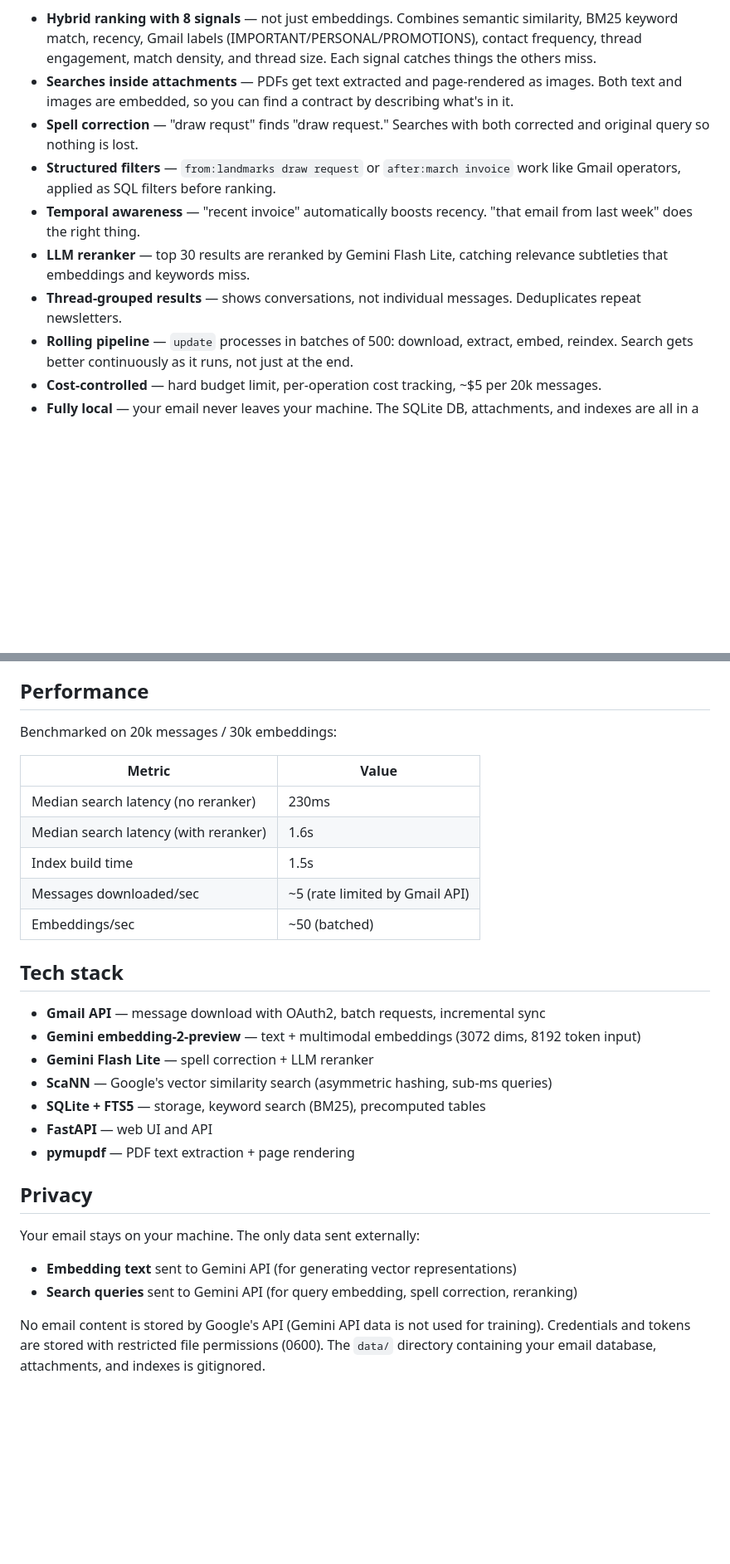
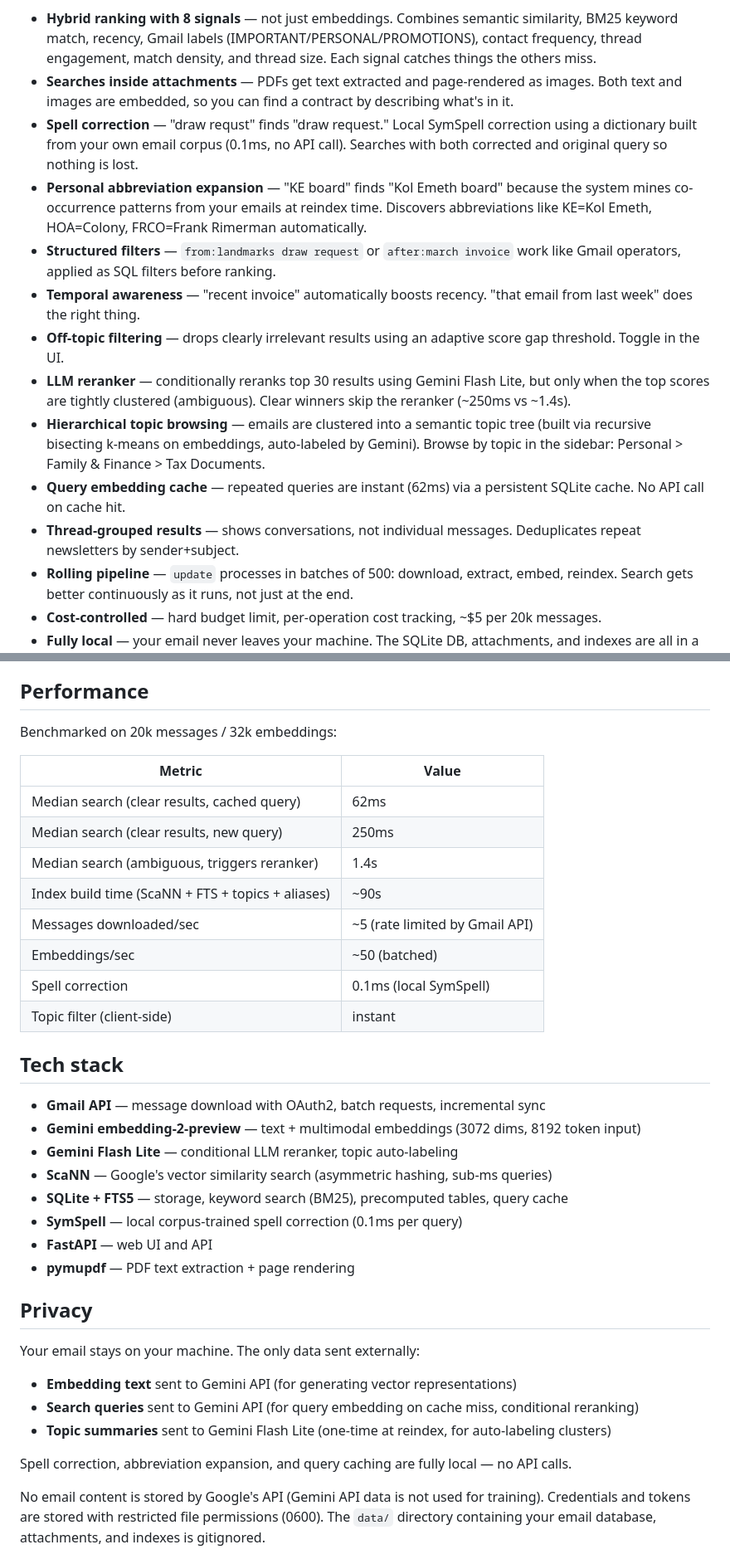
Before and after one commit to scottmsilver/gmail-search, a Markdown page: README.md, 2 parts joined by grey strips. Shown at 83% size. Rendered like a GitHub page; blank space fills up the shorter version.

```diff
--- a/README.md
+++ b/README.md
@@ -12,11 +12,15 @@ Gmail Search fixes this with hybrid search: semantic understanding (what you mea
 
 - **Hybrid ranking with 8 signals** — not just embeddings. Combines semantic similarity, BM25 keyword match, recency, Gmail labels (IMPORTANT/PERSONAL/PROMOTIONS), contact frequency, thread engagement, match density, and thread size. Each signal catches things the others miss.
 - **Searches inside attachments** — PDFs get text extracted and page-rendered as images. Both text and images are embedded, so you can find a contract by describing what's in it.
-- **Spell correction** — "draw requst" finds "draw request." Searches with both corrected and original query so nothing is lost.
+- **Spell correction** — "draw requst" finds "draw request." Local SymSpell correction using a dictionary built from your own email corpus (0.1ms, no API call). Searches with both corrected and original query so nothing is lost.
+- **Personal abbreviation expansion** — "KE board" finds "Kol Emeth board" because the system mines co-occurrence patterns from your emails at reindex time. Discovers abbreviations like KE=Kol Emeth, HOA=Colony, FRCO=Frank Rimerman automatically.
 - **Structured filters** — `from:landmarks draw request` or `after:march invoice` work like Gmail operators, applied as SQL filters before ranking.
 - **Temporal awareness** — "recent invoice" automatically boosts recency. "that email from last week" does the right thing.
-- **LLM reranker** — top 30 results are reranked by Gemini Flash Lite, catching relevance subtleties that embeddings and keywords miss.
-- **Thread-grouped results** — shows conversations, not individual messages. Deduplicates repeat newsletters.
+- **Off-topic filtering** — drops clearly irrelevant results using an adaptive score gap threshold. Toggle in the UI.
+- **LLM reranker** — conditionally reranks top 30 results using Gemini Flash Lite, but only when the top scores are tightly clustered (ambiguous). Clear winners skip the reranker (~250ms vs ~1.4s).
+- **Hierarchical topic browsing** — emails are clustered into a semantic topic tree (built via recursive bisecting k-means on embeddings, auto-labeled by Gemini). Browse by topic in the sidebar: Personal > Family & Finance > Tax Documents.
+- **Query embedding cache** — repeated queries are instant (62ms) via a persistent SQLite cache. No API call on cache hit.
+- **Thread-grouped results** — shows conversations, not individual messages. Deduplicates repeat newsletters by sender+subject.
 - **Rolling pipeline** — `update` processes in batches of 500: download, extract, embed, reindex. Search gets better continuously as it runs, not just at the end.
 - **Cost-controlled** — hard budget limit, per-operation cost tracking, ~$5 per 20k messages.
 - **Fully local** — your email never leaves your machine. The SQLite DB, attachments, and indexes are all in a gitignored `data/` directory. Only embedding vectors are sent to Gemini's API.
@@ -275,23 +293,27 @@ The `--budget` flag sets a hard spending limit. `gmail-search cost --breakdown`
 
 ## Performance
 
-Benchmarked on 20k messages / 30k embeddings:
+Benchmarked on 20k messages / 32k embeddings:
 
 | Metric | Value |
 |--------|-------|
-| Median search latency (no reranker) | 230ms |
-| Median search latency (with reranker) | 1.6s |
-| Index build time | 1.5s |
+| Median search (clear results, cached query) | 62ms |
+| Median search (clear results, new query) | 250ms |
+| Median search (ambiguous, triggers reranker) | 1.4s |
+| Index build time (ScaNN + FTS + topics + aliases) | ~90s |
 | Messages downloaded/sec | ~5 (rate limited by Gmail API) |
 | Embeddings/sec | ~50 (batched) |
+| Spell correction | 0.1ms (local SymSpell) |
+| Topic filter (client-side) | instant |
 
 ## Tech stack
 
 - **Gmail API** — message download with OAuth2, batch requests, incremental sync
 - **Gemini embedding-2-preview** — text + multimodal embeddings (3072 dims, 8192 token input)
-- **Gemini Flash Lite** — spell correction + LLM reranker
+- **Gemini Flash Lite** — conditional LLM reranker, topic auto-labeling
 - **ScaNN** — Google's vector similarity search (asymmetric hashing, sub-ms queries)
-- **SQLite + FTS5** — storage, keyword search (BM25), precomputed tables
+- **SQLite + FTS5** — storage, keyword search (BM25), precomputed tables, query cache
+- **SymSpell** — local corpus-trained spell correction (0.1ms per query)
 - **FastAPI** — web UI and API
 - **pymupdf** — PDF text extraction + page rendering
 
@@ -299,6 +321,9 @@ Benchmarked on 20k messages / 30k embeddings:
 
 Your email stays on your machine. The only data sent externally:
 - **Embedding text** sent to Gemini API (for generating vector representations)
-- **Search queries** sent to Gemini API (for query embedding, spell correction, reranking)
+- **Search queries** sent to Gemini API (for query embedding on cache miss, conditional reranking)
+- **Topic summaries** sent to Gemini Flash Lite (one-time at reindex, for auto-labeling clusters)
+
+Spell correction, abbreviation expansion, and query caching are fully local — no API calls.
 
 No email content is stored by Google's API (Gemini API data is not used for training). Credentials and tokens are stored with restricted file permissions (0600). The `data/` directory containing your email database, attachments, and indexes is gitignored.
```
Also changed, not shown: other parts of README.md (+38 -24 lines).
